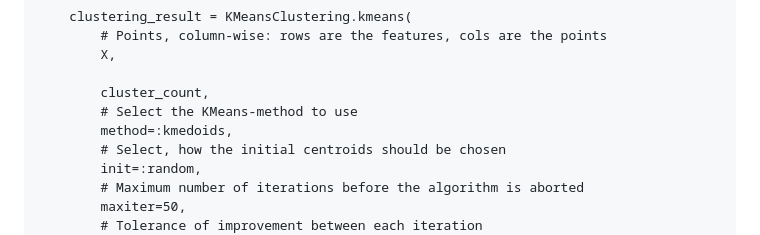
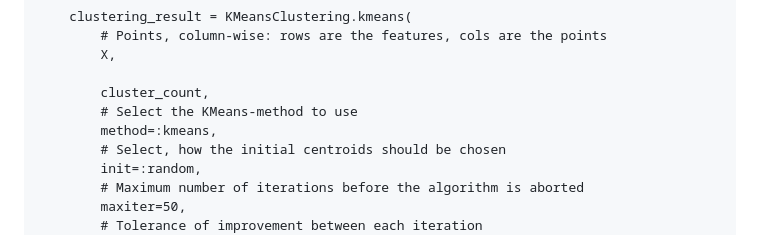
Before and after one commit to ShadyKadry/Kmeans-Clustering, a Markdown page: docs/src/getting_started.md, the part around the change. Drawn GitHub-style.

Commit message:
update getting started guide

```diff
--- a/docs/src/getting_started.md
+++ b/docs/src/getting_started.md
@@ -44,7 +44,7 @@ Only one function is exposed:
 
         cluster_count,
         # Select the KMeans-method to use
-        method=:kmedoids,
+        method=:kmeans,
         # Select, how the initial centroids should be chosen
         init=:random,
         # Maximum number of iterations before the algorithm is aborted
```
